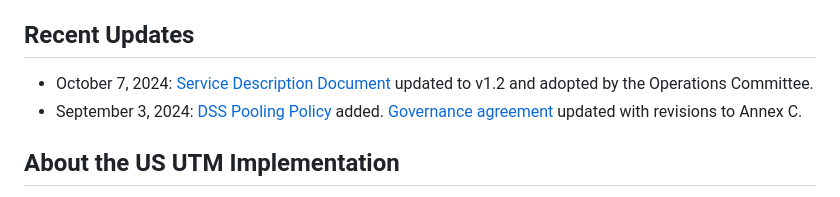
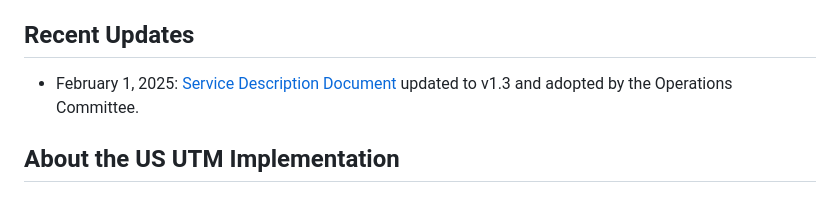
Before and after one commit to utmimplementationus/getstarted, a Markdown page: README.md, the part around the change printed below. GitHub-like rendering.

```diff
--- a/README.md
+++ b/README.md
@@ -3,8 +3,7 @@
 UAS Traffic Management (UTM) implementation in the US is the operationalization of UTM services to support complex UAS operations, with an initial focus on furthering shared airspace.
 
 ## Recent Updates
-+ October 7, 2024: [Service Description Document](./docs/UA-UA_Strategic_Coordination_Service_Description_Document_V1.2.pdf) updated to v1.2 and adopted by the Operations Committee.
-+ September 3, 2024: [DSS Pooling Policy](dss-pooling.md) added. [Governance agreement](./docs/USP_Agreement_09032024.pdf) updated with revisions to Annex C.
++ February 1, 2025: [Service Description Document](./docs/UA-UA_Strategic_Coordination_Service_Description_Document_V1.3.pdf) updated to v1.3 and adopted by the Operations Committee.
 
 ## About the US UTM Implementation
 
```
Also changed, not shown: other parts of README.md (+1 -1 lines).
